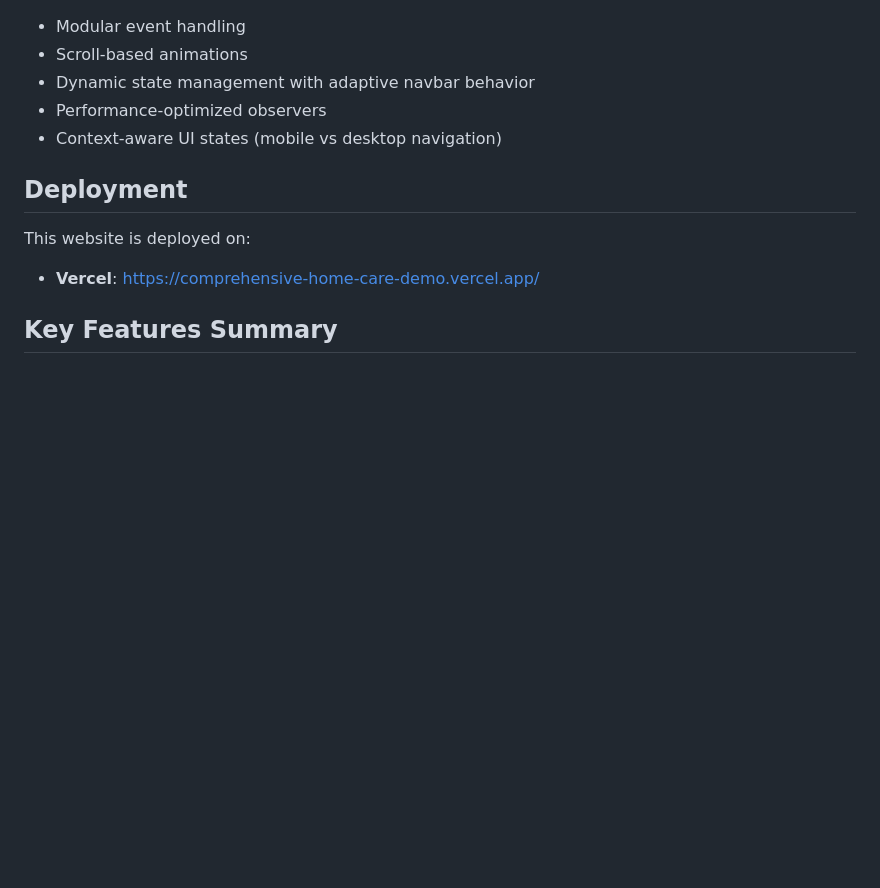
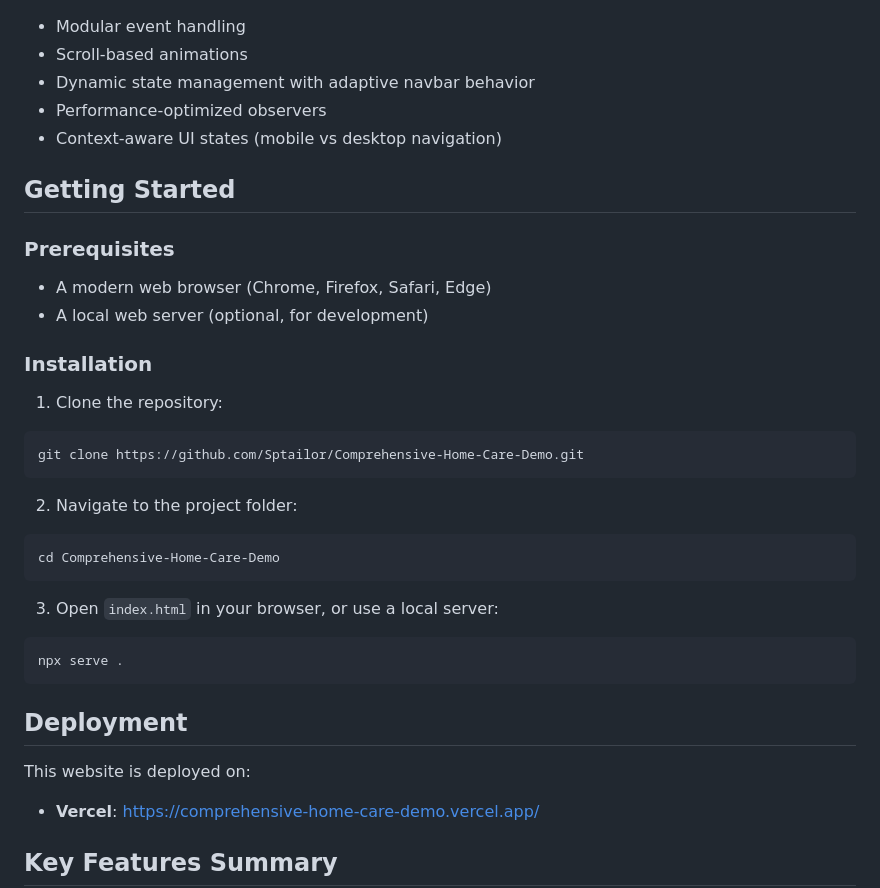
Before and after one commit to Sptailor/Comprehensive-Home-Care-Demo, a Markdown page: README.md, the part around the change. Rendered like a GitHub page; blank space fills up the shorter version.

Commit message:
add getting started section to readme

````diff
--- a/README.md
+++ b/README.md
@@ -177,6 +177,30 @@ The website uses CSS custom properties for consistent styling:
 - Performance-optimized observers
 - Context-aware UI states (mobile vs desktop navigation)
 
+## Getting Started
+
+### Prerequisites
+
+- A modern web browser (Chrome, Firefox, Safari, Edge)
+- A local web server (optional, for development)
+
+### Installation
+
+1. Clone the repository:
+```bash
+git clone https://github.com/Sptailor/Comprehensive-Home-Care-Demo.git
+```
+
+2. Navigate to the project folder:
+```bash
+cd Comprehensive-Home-Care-Demo
+```
+
+3. Open `index.html` in your browser, or use a local server:
+```bash
+npx serve .
+```
+
 ## Deployment
 
 This website is deployed on:
````
